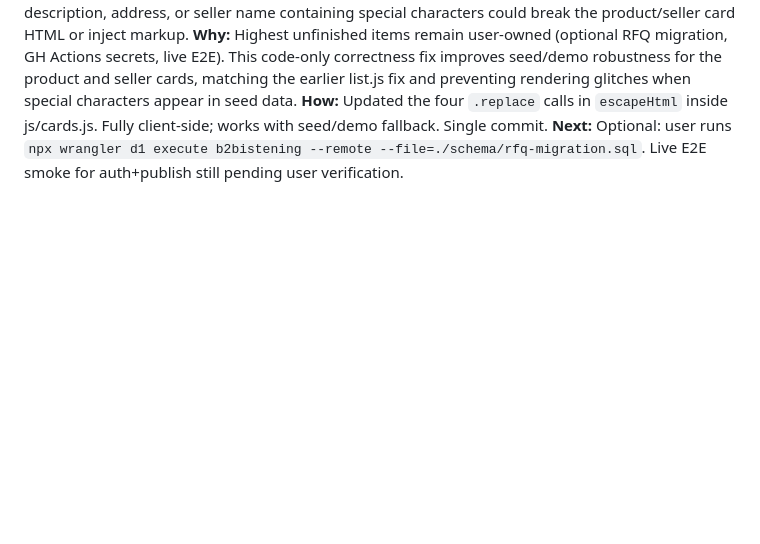
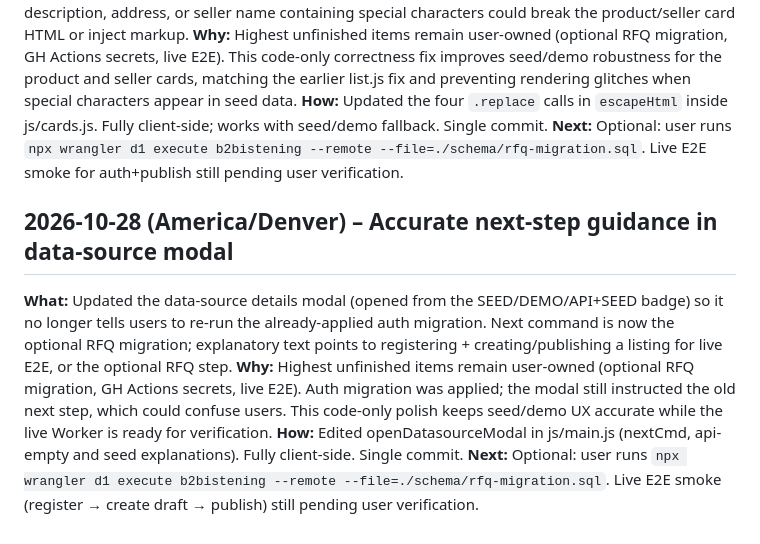
Before and after one commit to JohanCrazy2005/farmdirect-b2b, a Markdown page: IMPROVEMENTS.md, the part around the change. Rendered like a GitHub page; blank space fills up the shorter version.

Commit message:
Log data-source modal guidance update for applied auth migration

```diff
--- a/IMPROVEMENTS.md
+++ b/IMPROVEMENTS.md
@@ -87,3 +87,9 @@ PLACEHOLDER
 **Why:** Highest unfinished items remain user-owned (optional RFQ migration, GH Actions secrets, live E2E). This code-only correctness fix improves seed/demo robustness for the product and seller cards, matching the earlier list.js fix and preventing rendering glitches when special characters appear in seed data.
 **How:** Updated the four `.replace` calls in `escapeHtml` inside js/cards.js. Fully client-side; works with seed/demo fallback. Single commit.
 **Next:** Optional: user runs `npx wrangler d1 execute b2bistening --remote --file=./schema/rfq-migration.sql`. Live E2E smoke for auth+publish still pending user verification.
+
+## 2026-10-28 (America/Denver) – Accurate next-step guidance in data-source modal
+**What:** Updated the data-source details modal (opened from the SEED/DEMO/API+SEED badge) so it no longer tells users to re-run the already-applied auth migration. Next command is now the optional RFQ migration; explanatory text points to registering + creating/publishing a listing for live E2E, or the optional RFQ step.
+**Why:** Highest unfinished items remain user-owned (optional RFQ migration, GH Actions secrets, live E2E). Auth migration was applied; the modal still instructed the old next step, which could confuse users. This code-only polish keeps seed/demo UX accurate while the live Worker is ready for verification.
+**How:** Edited openDatasourceModal in js/main.js (nextCmd, api-empty and seed explanations). Fully client-side. Single commit.
+**Next:** Optional: user runs `npx wrangler d1 execute b2bistening --remote --file=./schema/rfq-migration.sql`. Live E2E smoke (register → create draft → publish) still pending user verification.
```
